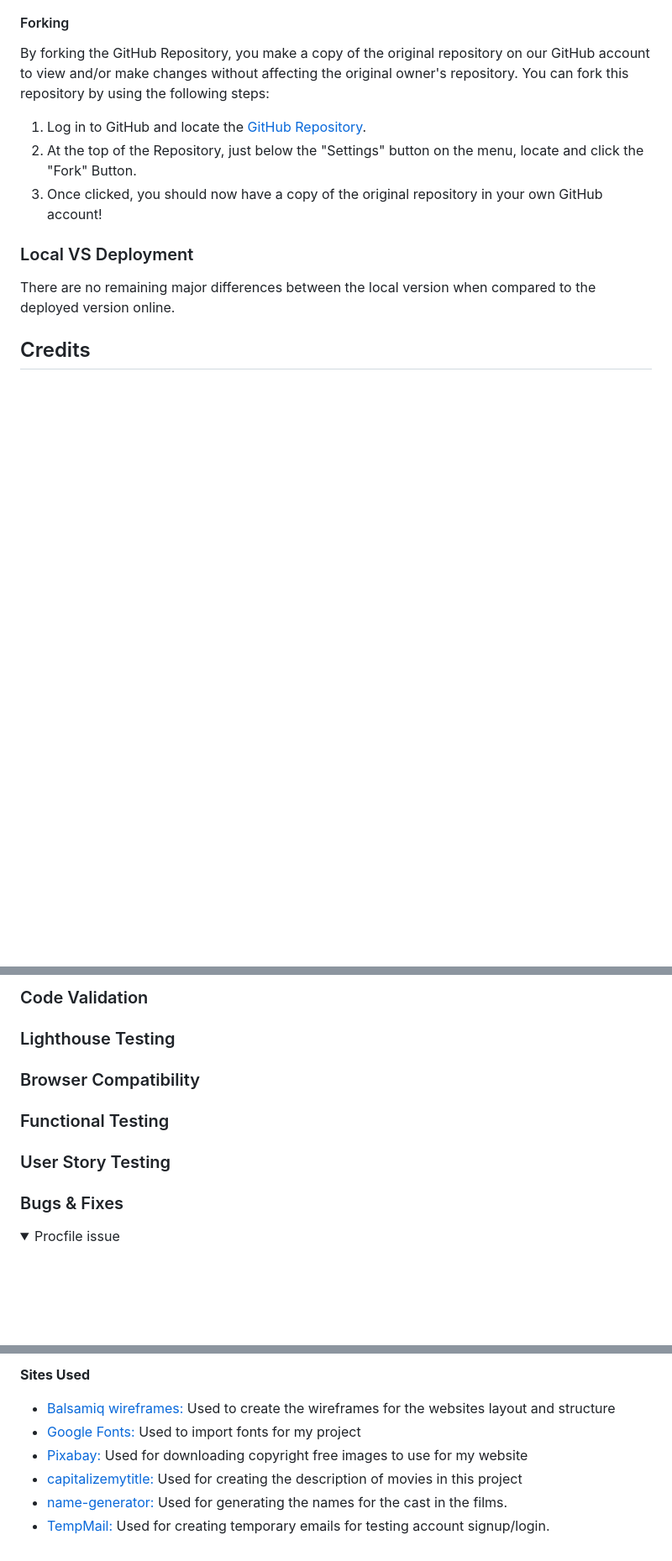
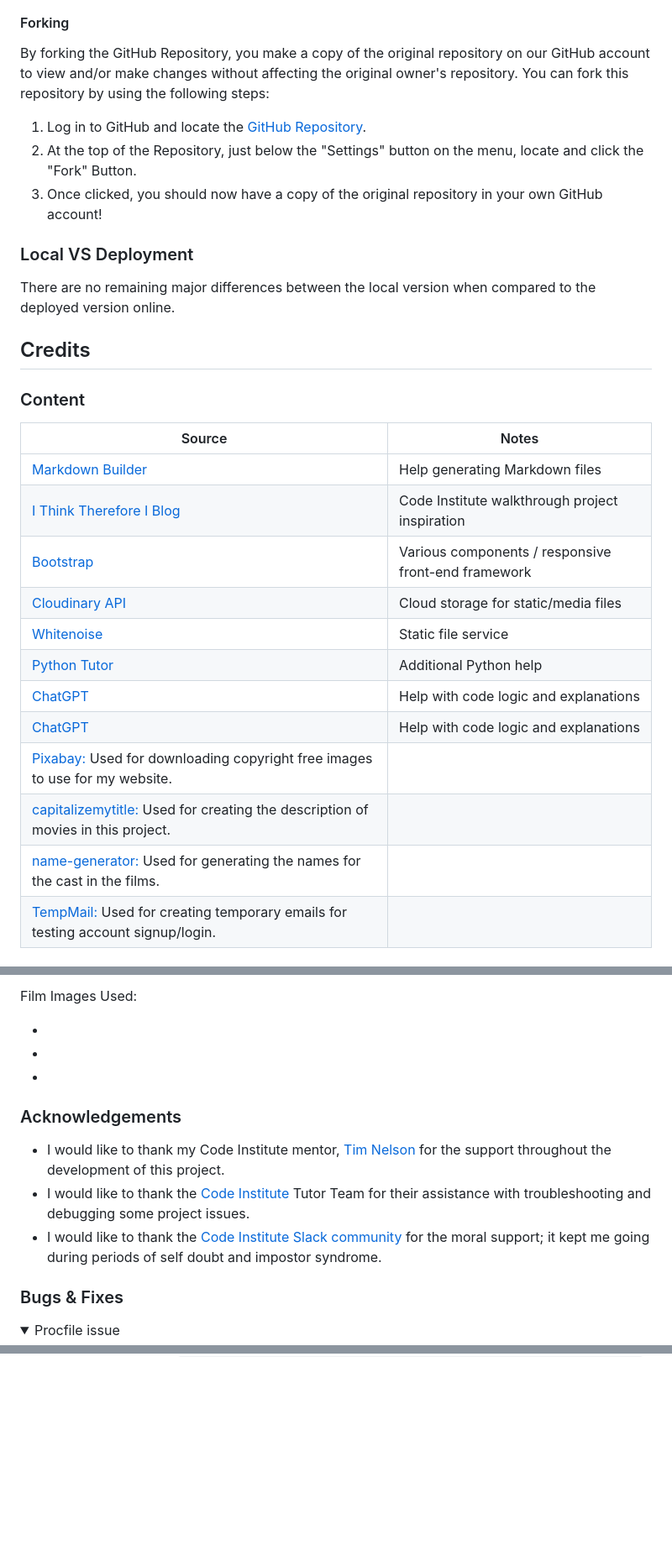
Before and after one commit to EllisBale/movie_portal, a Markdown page: README.md, 3 parts joined by grey strips. Shown at 84% size. Rendered like a GitHub page; folded sections open; blank space fills up the shorter version.

Commit message:
Docs: add credit structure to readme.md

```diff
--- a/README.md
+++ b/README.md
@@ -585,3 +585,22 @@ There are no remaining major differences between the local version when compared
 
 ## Credits
 
+### Content
+
+
+| Source | Notes |
+| --- | --- |
+| [Markdown Builder](https://markdown.2bn.dev) | Help generating Markdown files |
+| [I Think Therefore I Blog](https://codeinstitute.net) | Code Institute walkthrough project inspiration |
+| [Bootstrap](https://getbootstrap.com) | Various components / responsive front-end framework |
+| [Cloudinary API](https://cloudinary.com) | Cloud storage for static/media files |
+| [Whitenoise](https://whitenoise.readthedocs.io) | Static file service |
+| [Python Tutor](https://pythontutor.com) | Additional Python help |
+| [ChatGPT](https://chatgpt.com) | Help with code logic and explanations |
+| [ChatGPT](https://chatgpt.com) | Help with code logic and explanations |
+| [Pixabay:](https://pixabay.com/) Used for downloading copyright free images to use for my website.|
+| [capitalizemytitle:](https://capitalizemytitle.com/) Used for creating the description of movies in this project.|
+| [name-generator:](https://www.name-generator.org.uk/) Used for generating the names for the cast in the films.|
+| [TempMail:](https://temp-mail.org/) Used for creating temporary emails for testing account signup/login.|
+
+
@@ -588,21 +619,21 @@ There are no remaining major differences between the local version when compared
 
 
 
-### Code Validation
+Film Images Used:
 
-
-### Lighthouse Testing
-
-
-### Browser Compatibility
+-
+-
+-
 
 
 
 
-### Functional Testing
+### Acknowledgements
 
 
-### User Story Testing
+- I would like to thank my Code Institute mentor, [Tim Nelson](https://www.github.com/TravelTimN) for the support throughout the development of this project.
+- I would like to thank the [Code Institute](https://codeinstitute.net) Tutor Team for their assistance with troubleshooting and debugging some project issues.
+- I would like to thank the [Code Institute Slack community](https://code-institute-room.slack.com) for the moral support; it kept me going during periods of self doubt and impostor syndrome.
 
 
 ### Bugs & Fixes
@@ -701,11 +686,0 @@ Film Images Used:
--
--
--
-
-**Sites Used**
-- [Balsamiq wireframes:](https://balsamiq.com/) Used to create the wireframes for the websites layout and structure
-- [Google Fonts:](https://fonts.google.com/) Used to import fonts for my project
-- [Pixabay:](https://pixabay.com/) Used for downloading copyright free images to use for my website
-- [capitalizemytitle:](https://capitalizemytitle.com/) Used for creating the description of movies in this project
-- [name-generator:](https://www.name-generator.org.uk/) Used for generating the names for the cast in the films.
-- [TempMail:](https://temp-mail.org/) Used for creating temporary emails for testing account signup/login.
```
Also changed, not shown: other parts of README.md (+12 -45 lines).
